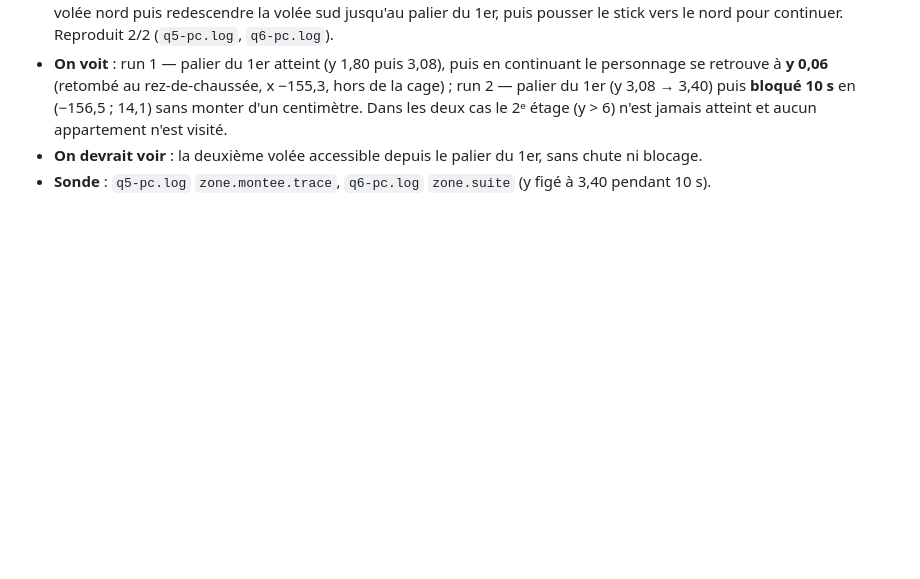
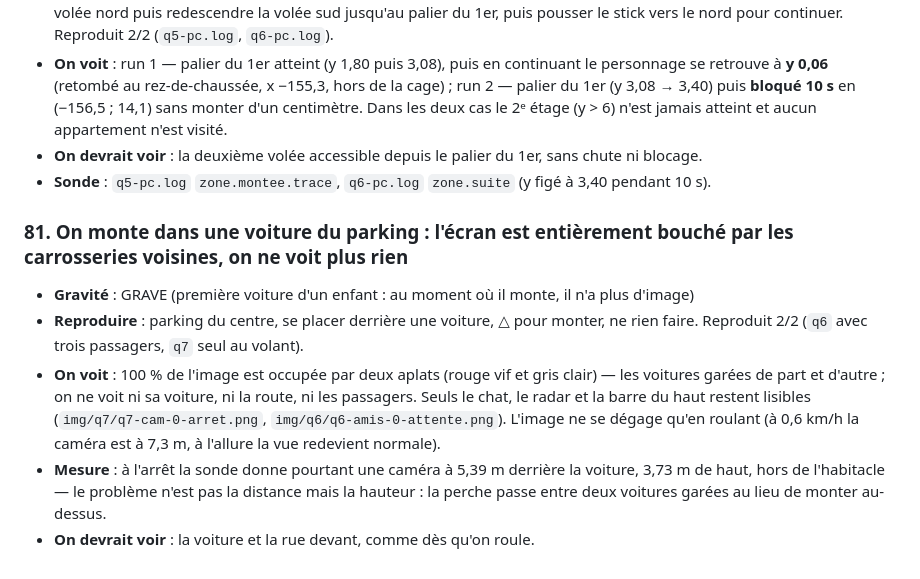
Before and after one commit to salimusus/marlon, a Markdown page: BUGS.md, the part around the change. GitHub-like rendering; blank space fills up the shorter version.

Commit message:
Joueur round 73 : défaut 81 (écran bouché par les voitures voisines en montant au parking)
Co-Authored-By: Claude Opus 5 <noreply@anthropic.com>
Claude-Session: https://claude.ai/code/session_01PdXwQvFnXsUKbQhGipWUJP

```diff
--- a/BUGS.md
+++ b/BUGS.md
@@ -672,3 +672,10 @@ GÊNANT (ça se voit, ça agace) · COSMÉTIQUE.
 - **On voit** : run 1 — palier du 1er atteint (y 1,80 puis 3,08), puis en continuant le personnage se retrouve à **y 0,06** (retombé au rez-de-chaussée, x −155,3, hors de la cage) ; run 2 — palier du 1er (y 3,08 → 3,40) puis **bloqué 10 s** en (−156,5 ; 14,1) sans monter d'un centimètre. Dans les deux cas le 2ᵉ étage (y > 6) n'est jamais atteint et aucun appartement n'est visité.
 - **On devrait voir** : la deuxième volée accessible depuis le palier du 1er, sans chute ni blocage.
 - **Sonde** : `q5-pc.log` `zone.montee.trace`, `q6-pc.log` `zone.suite` (y figé à 3,40 pendant 10 s).
+
+### 81. On monte dans une voiture du parking : l'écran est entièrement bouché par les carrosseries voisines, on ne voit plus rien
+- **Gravité** : GRAVE (première voiture d'un enfant : au moment où il monte, il n'a plus d'image)
+- **Reproduire** : parking du centre, se placer derrière une voiture, △ pour monter, ne rien faire. Reproduit 2/2 (`q6` avec trois passagers, `q7` seul au volant).
+- **On voit** : 100 % de l'image est occupée par deux aplats (rouge vif et gris clair) — les voitures garées de part et d'autre ; on ne voit ni sa voiture, ni la route, ni les passagers. Seuls le chat, le radar et la barre du haut restent lisibles (`img/q7/q7-cam-0-arret.png`, `img/q6/q6-amis-0-attente.png`). L'image ne se dégage qu'en roulant (à 0,6 km/h la caméra est à 7,3 m, à l'allure la vue redevient normale).
+- **Mesure** : à l'arrêt la sonde donne pourtant une caméra à 5,39 m derrière la voiture, 3,73 m de haut, hors de l'habitacle — le problème n'est pas la distance mais la hauteur : la perche passe entre deux voitures garées au lieu de monter au-dessus.
+- **On devrait voir** : la voiture et la rue devant, comme dès qu'on roule.
```
